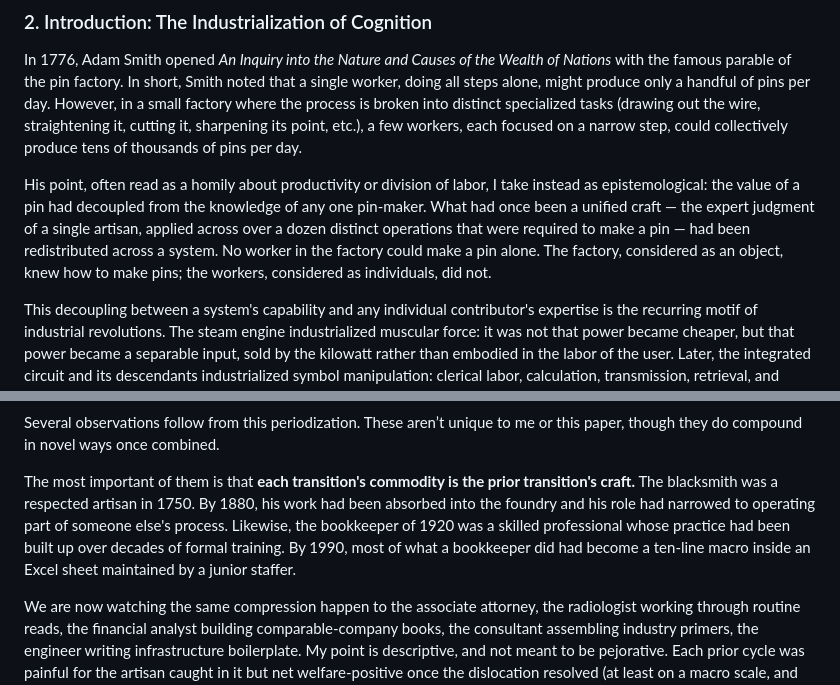
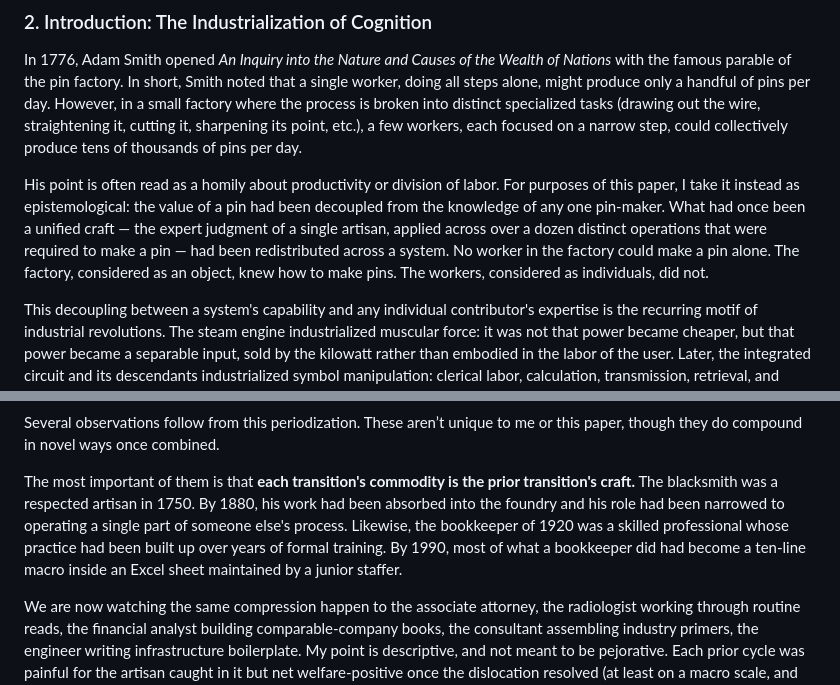
Before and after one commit to hoolio/julio-homepage, a Markdown page: enjoy/source.md, 2 parts joined by grey strips. Rendered like a GitHub page.

Commit message:
/enjoy: prose tightening in §2 and §3
- §2: rewrite "His point" sentence — split into two cleaner clauses, add
  "For purposes of this paper", change "had decoupled" to "had been decoupled",
  semicolon → period before "The workers"
- §3: "his role had narrowed to operating part of" → "had been narrowed to
  operating a single part of"; "decades of formal training" → "years"

Co-Authored-By: Claude Opus 4.7 (1M context) <noreply@anthropic.com>

```diff
--- a/enjoy/source.md
+++ b/enjoy/source.md
@@ -101,13 +101,14 @@ distinct specialized tasks (drawing out the wire, straightening it, cutting it,
 sharpening its point, etc.), a few workers, each focused on a narrow step, could
 collectively produce tens of thousands of pins per day.
 
-His point, often read as a homily about productivity or division of labor, I
-take instead as  epistemological: the value of a pin had decoupled from the
-knowledge of any one pin-maker. What had once been a unified craft — the expert
-judgment of a single artisan, applied across over a dozen distinct operations
-that were required to make a pin — had been redistributed across a system. No
-worker in the factory could make a pin alone. The factory, considered as an
-object, knew how to make pins; the workers, considered as individuals, did not.
+His point is often read as a homily about productivity or division of labor.
+For purposes of this paper, I take it instead as epistemological: the value of
+a pin had been decoupled from the knowledge of any one pin-maker. What had once
+been a unified craft — the expert judgment of a single artisan, applied across
+over a dozen distinct operations that were required to make a pin — had been
+redistributed across a system. No worker in the factory could make a pin alone.
+The factory, considered as an object, knew how to make pins. The workers,
+considered as individuals, did not.
 
 This decoupling between a system's capability and any individual contributor's
 expertise is the recurring motif of industrial revolutions. The steam engine
@@ -156,10 +157,10 @@ or this paper, though they do compound in novel ways once combined.
 
 The most important of them is that **each transition's commodity is the prior
 transition's craft.** The blacksmith was a respected artisan in 1750. By 1880,
-his work had been absorbed into the foundry and his role had narrowed to
-operating part of someone else's process. Likewise, the bookkeeper of 1920 was a
-skilled professional whose practice had been built up over decades of formal
-training. By 1990, most of what a bookkeeper did had become a ten-line macro
+his work had been absorbed into the foundry and his role had been narrowed to
+operating a single part of someone else's process. Likewise, the bookkeeper of
+1920 was a skilled professional whose practice had been built up over years of
+formal training. By 1990, most of what a bookkeeper did had become a ten-line macro
 inside an Excel sheet maintained by a junior staffer.
 
 We are now watching the same compression happen to the associate attorney, the
```
